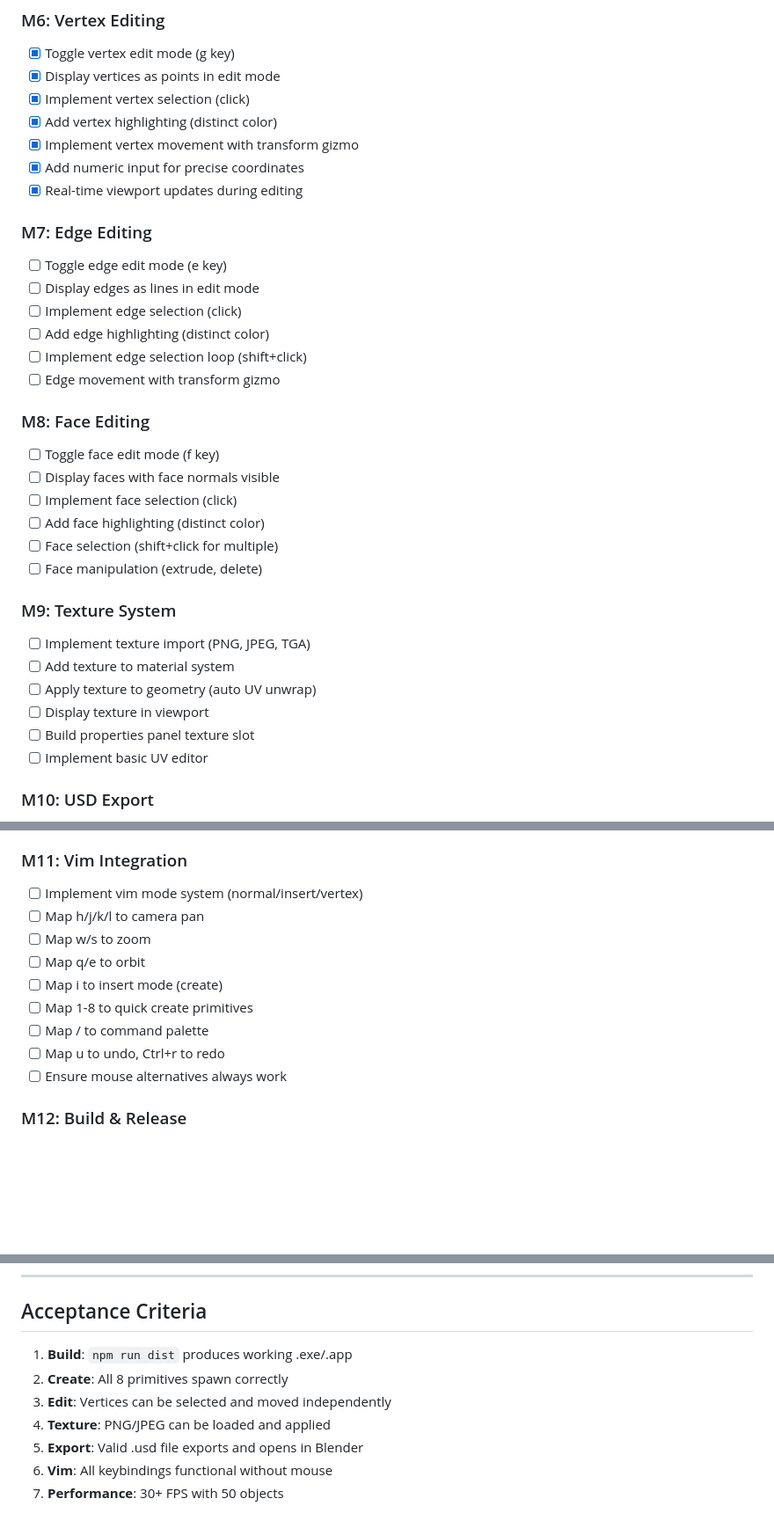
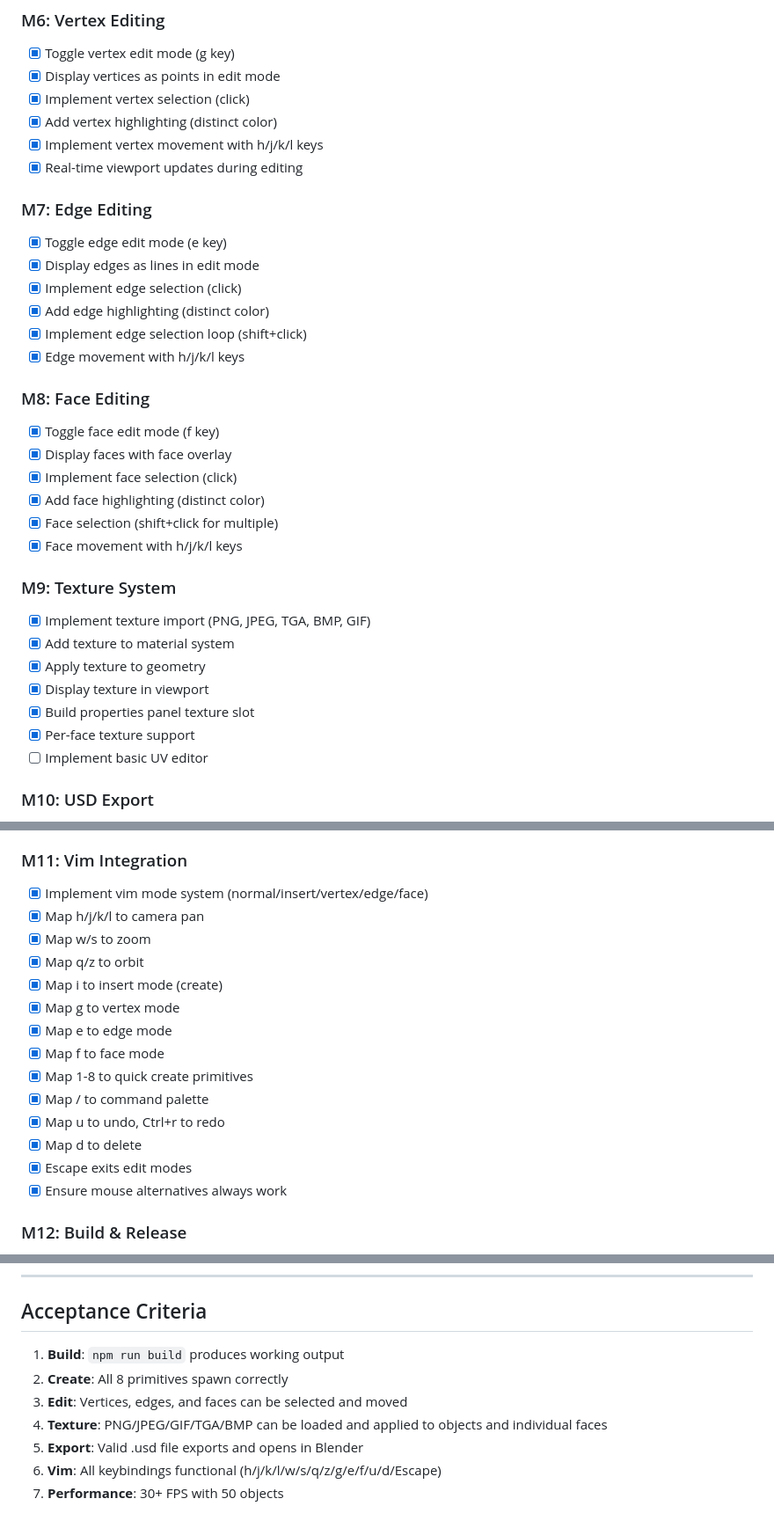
Before and after one commit to 3rd-Party-Guy/VOID, a Markdown page: docs/PLAN.md, 3 parts joined by grey strips. Shown at 88% size. Rendered like a GitHub page; blank space fills up the shorter version.

Commit message:
update todo

```diff
--- a/docs/PLAN.md
+++ b/docs/PLAN.md
@@ -71,35 +71,35 @@
 - [x] Display vertices as points in edit mode
 - [x] Implement vertex selection (click)
 - [x] Add vertex highlighting (distinct color)
-- [x] Implement vertex movement with transform gizmo
-- [x] Add numeric input for precise coordinates
+- [x] Implement vertex movement with h/j/k/l keys
 - [x] Real-time viewport updates during editing
 
 ### M7: Edge Editing
 
-- [ ] Toggle edge edit mode (e key)
-- [ ] Display edges as lines in edit mode
-- [ ] Implement edge selection (click)
-- [ ] Add edge highlighting (distinct color)
-- [ ] Implement edge selection loop (shift+click)
-- [ ] Edge movement with transform gizmo
+- [x] Toggle edge edit mode (e key)
+- [x] Display edges as lines in edit mode
+- [x] Implement edge selection (click)
+- [x] Add edge highlighting (distinct color)
+- [x] Implement edge selection loop (shift+click)
+- [x] Edge movement with h/j/k/l keys
 
 ### M8: Face Editing
 
-- [ ] Toggle face edit mode (f key)
-- [ ] Display faces with face normals visible
-- [ ] Implement face selection (click)
-- [ ] Add face highlighting (distinct color)
-- [ ] Face selection (shift+click for multiple)
-- [ ] Face manipulation (extrude, delete)
+- [x] Toggle face edit mode (f key)
+- [x] Display faces with face overlay
+- [x] Implement face selection (click)
+- [x] Add face highlighting (distinct color)
+- [x] Face selection (shift+click for multiple)
+- [x] Face movement with h/j/k/l keys
 
 ### M9: Texture System
 
-- [ ] Implement texture import (PNG, JPEG, TGA)
-- [ ] Add texture to material system
-- [ ] Apply texture to geometry (auto UV unwrap)
-- [ ] Display texture in viewport
-- [ ] Build properties panel texture slot
+- [x] Implement texture import (PNG, JPEG, TGA, BMP, GIF)
+- [x] Add texture to material system
+- [x] Apply texture to geometry
+- [x] Display texture in viewport
+- [x] Build properties panel texture slot
+- [x] Per-face texture support
 - [ ] Implement basic UV editor
 
 ### M10: USD Export
@@ -114,15 +114,20 @@
 
 ### M11: Vim Integration
 
-- [ ] Implement vim mode system (normal/insert/vertex)
-- [ ] Map h/j/k/l to camera pan
-- [ ] Map w/s to zoom
-- [ ] Map q/e to orbit
-- [ ] Map i to insert mode (create)
-- [ ] Map 1-8 to quick create primitives
-- [ ] Map / to command palette
-- [ ] Map u to undo, Ctrl+r to redo
-- [ ] Ensure mouse alternatives always work
+- [x] Implement vim mode system (normal/insert/vertex/edge/face)
+- [x] Map h/j/k/l to camera pan
+- [x] Map w/s to zoom
+- [x] Map q/z to orbit
+- [x] Map i to insert mode (create)
+- [x] Map g to vertex mode
+- [x] Map e to edge mode
+- [x] Map f to face mode
+- [x] Map 1-8 to quick create primitives
+- [x] Map / to command palette
+- [x] Map u to undo, Ctrl+r to redo
+- [x] Map d to delete
+- [x] Escape exits edit modes
+- [x] Ensure mouse alternatives always work
 
 ### M12: Build & Release
 
@@ -156,10 +161,10 @@ M12: Build
 
 ## Acceptance Criteria
 
-1. **Build**: `npm run dist` produces working .exe/.app
+1. **Build**: `npm run build` produces working output
 2. **Create**: All 8 primitives spawn correctly
-3. **Edit**: Vertices can be selected and moved independently
-4. **Texture**: PNG/JPEG can be loaded and applied
+3. **Edit**: Vertices, edges, and faces can be selected and moved
+4. **Texture**: PNG/JPEG/GIF/TGA/BMP can be loaded and applied to objects and individual faces
 5. **Export**: Valid .usd file exports and opens in Blender
-6. **Vim**: All keybindings functional without mouse
+6. **Vim**: All keybindings functional (h/j/k/l/w/s/q/z/g/e/f/u/d/Escape)
 7. **Performance**: 30+ FPS with 50 objects
```
